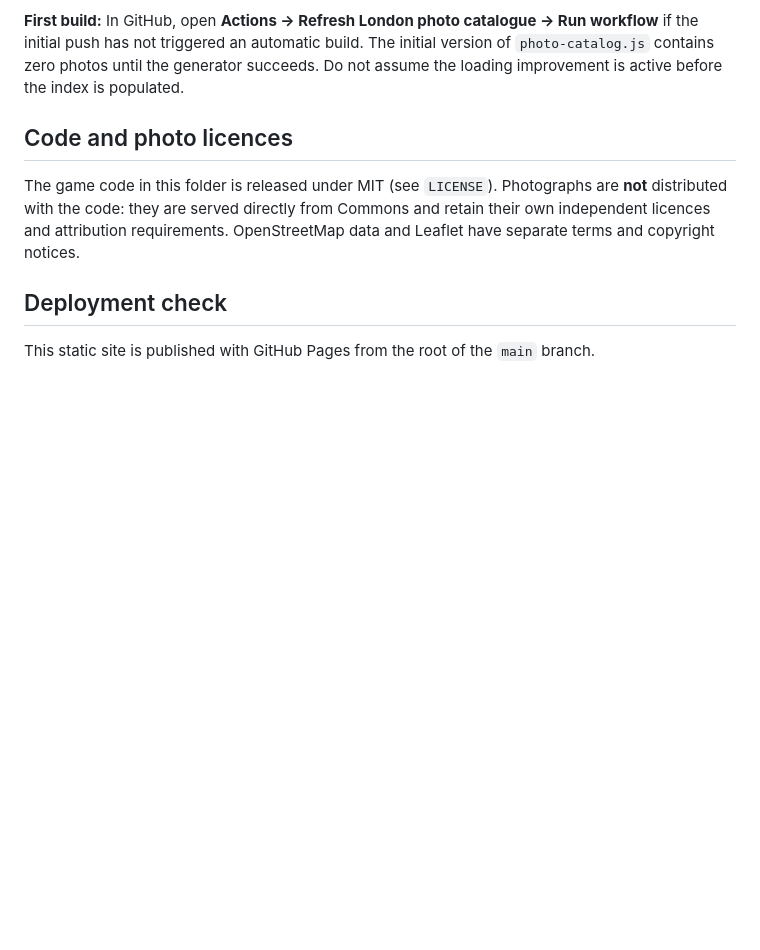
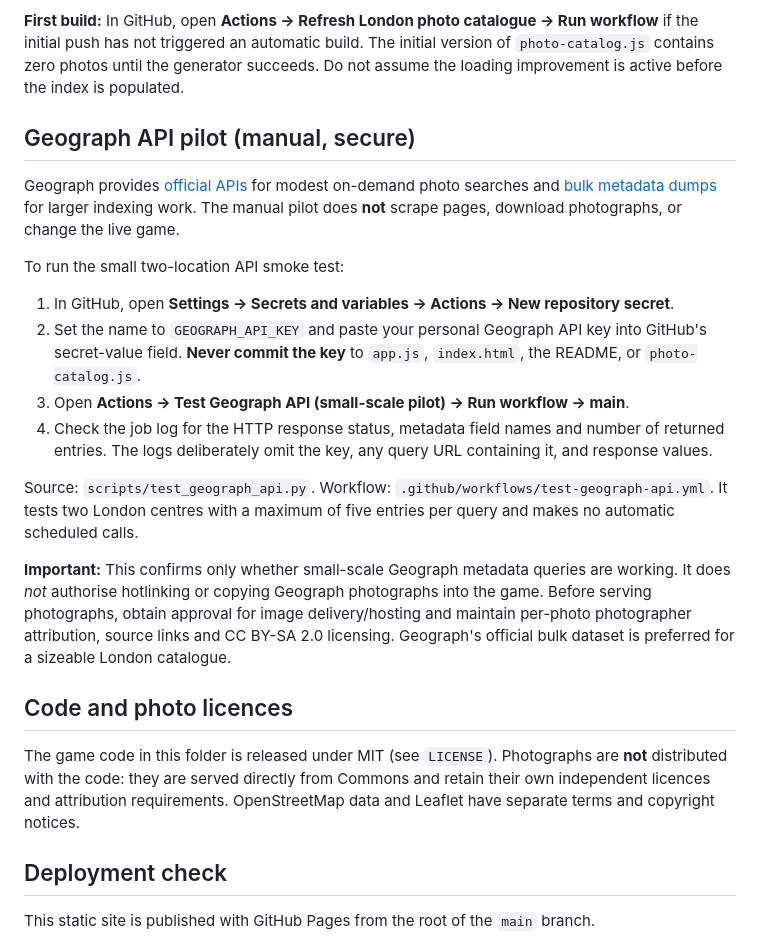
Before and after one commit to jah1979/LostInLondon, a Markdown page: README.md, the part around the change. Drawn GitHub-style; blank space fills up the shorter version.

Commit message:
Document secure Geograph pilot key setup, testing and image-rights restrictions

```diff
--- a/README.md
+++ b/README.md
@@ -69,6 +69,21 @@ For each round, cached and indexed records must still pass the selected game are
 
 **First build:** In GitHub, open **Actions → Refresh London photo catalogue → Run workflow** if the initial push has not triggered an automatic build. The initial version of `photo-catalog.js` contains zero photos until the generator succeeds. Do not assume the loading improvement is active before the index is populated.
 
+## Geograph API pilot (manual, secure)
+
+Geograph provides [official APIs](https://www.geograph.org.uk/help/api) for modest on-demand photo searches and [bulk metadata dumps](https://data.geograph.org.uk/dumps/) for larger indexing work. The manual pilot does **not** scrape pages, download photographs, or change the live game.
+
+To run the small two-location API smoke test:
+
+1. In GitHub, open **Settings → Secrets and variables → Actions → New repository secret**.
+2. Set the name to `GEOGRAPH_API_KEY` and paste your personal Geograph API key into GitHub's secret-value field. **Never commit the key** to `app.js`, `index.html`, the README, or `photo-catalog.js`.
+3. Open **Actions → Test Geograph API (small-scale pilot) → Run workflow → main**.
+4. Check the job log for the HTTP response status, metadata field names and number of returned entries. The logs deliberately omit the key, any query URL containing it, and response values.
+
+Source: `scripts/test_geograph_api.py`. Workflow: `.github/workflows/test-geograph-api.yml`. It tests two London centres with a maximum of five entries per query and makes no automatic scheduled calls.
+
+**Important:** This confirms only whether small-scale Geograph metadata queries are working. It does *not* authorise hotlinking or copying Geograph photographs into the game. Before serving photographs, obtain approval for image delivery/hosting and maintain per-photo photographer attribution, source links and CC BY-SA 2.0 licensing. Geograph's official bulk dataset is preferred for a sizeable London catalogue.
+
 ## Code and photo licences
 
 The game code in this folder is released under MIT (see `LICENSE`). Photographs are **not** distributed with the code: they are served directly from Commons and retain their own independent licences and attribution requirements. OpenStreetMap data and Leaflet have separate terms and copyright notices.
```
